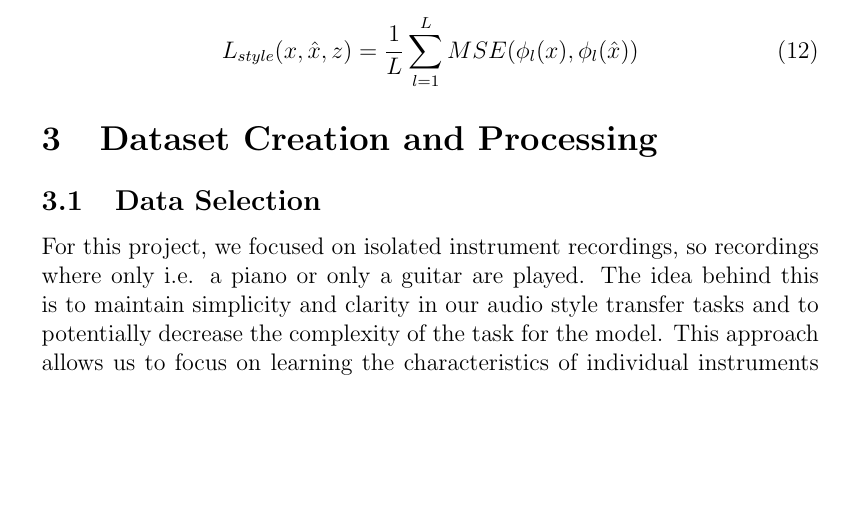
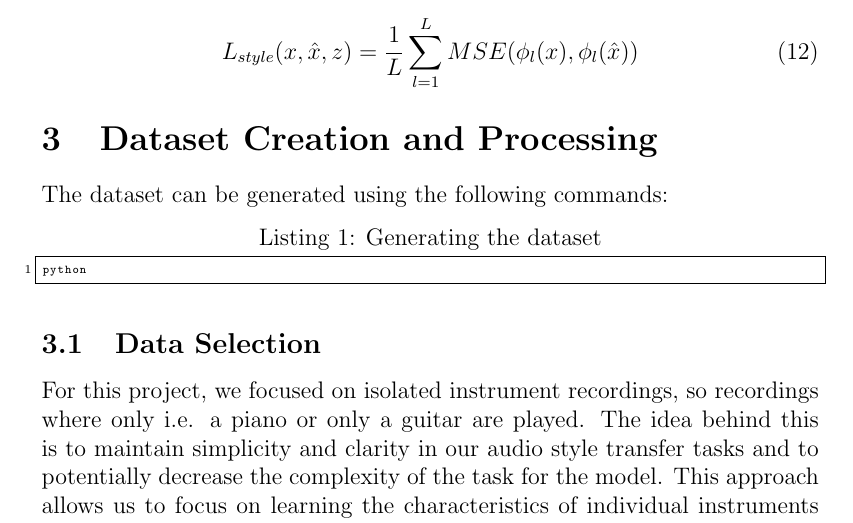
Before and after one commit to PrioteasaAndrei/music-style-transfer-ldm, a LaTeX paper (report/main.tex, which reads report/data.tex): part of page 11 of 32, cut so that both start at the same text, the shorter picture padded with empty space. Compiled offline with pdfLaTeX.

Commit message:
quick data change

```diff
--- a/report/data.tex
+++ b/report/data.tex
@@ -1,4 +1,10 @@
 \section{Dataset Creation and Processing}
+
+The dataset can be generated using the following commands:
+
+\begin{lstlisting}[caption={Generating the dataset}]
+python
+\end{lstlisting}
 
 \subsection{Data Selection}
 For this project, we focused on isolated instrument recordings, so recordings where only i.e. a piano or only a guitar are played.
```
Also changed, not shown: report/main.pdf.
